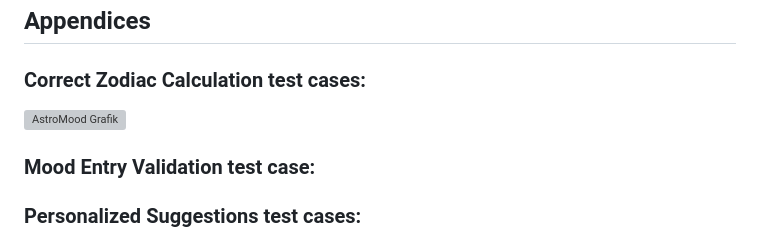
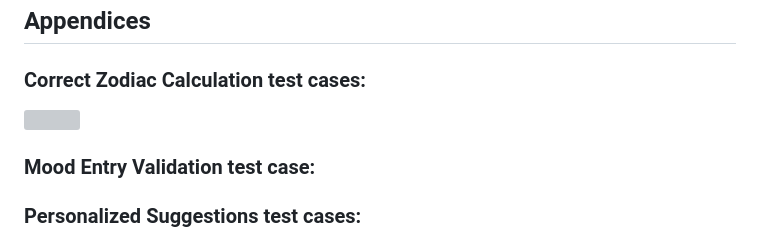
Before and after one commit to hazal327/AstroMood, a Markdown page: PA3Docs/AstroMood Acceptance Tests and Acceptance Criteria Document.md, the part around the change. Rendered like a GitHub page; grey boxes are pictures that could not be loaded.

```diff
--- a/PA3Docs/AstroMood Acceptance Tests and Acceptance Criteria Document.md
+++ b/PA3Docs/AstroMood Acceptance Tests and Acceptance Criteria Document.md
@@ -83,7 +83,7 @@ The acceptance criteria for the four main scenarios of the project are as follow
 
 ### Correct Zodiac Calculation test cases:
 
-<img src="https://github.com/zeyyet/astroMood/blob/main/images/img1.png?raw=true" alt="AstroMood Grafik" width="400" />
+<img src="https://github.com/zeyyet/astroMood/blob/main/images/img1.png?raw=true" width="400" />
 
 ### Mood Entry Validation test case:
 
```
